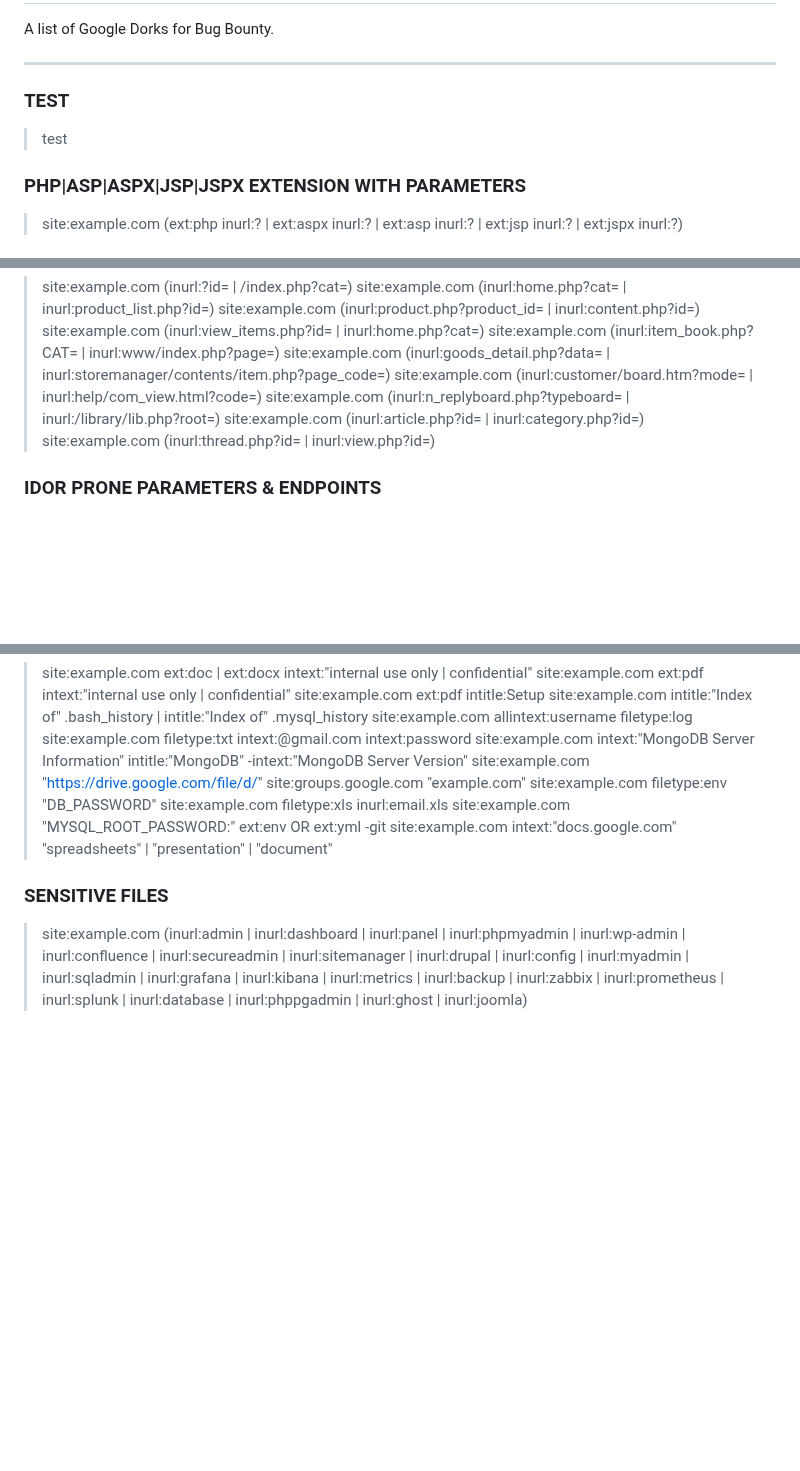
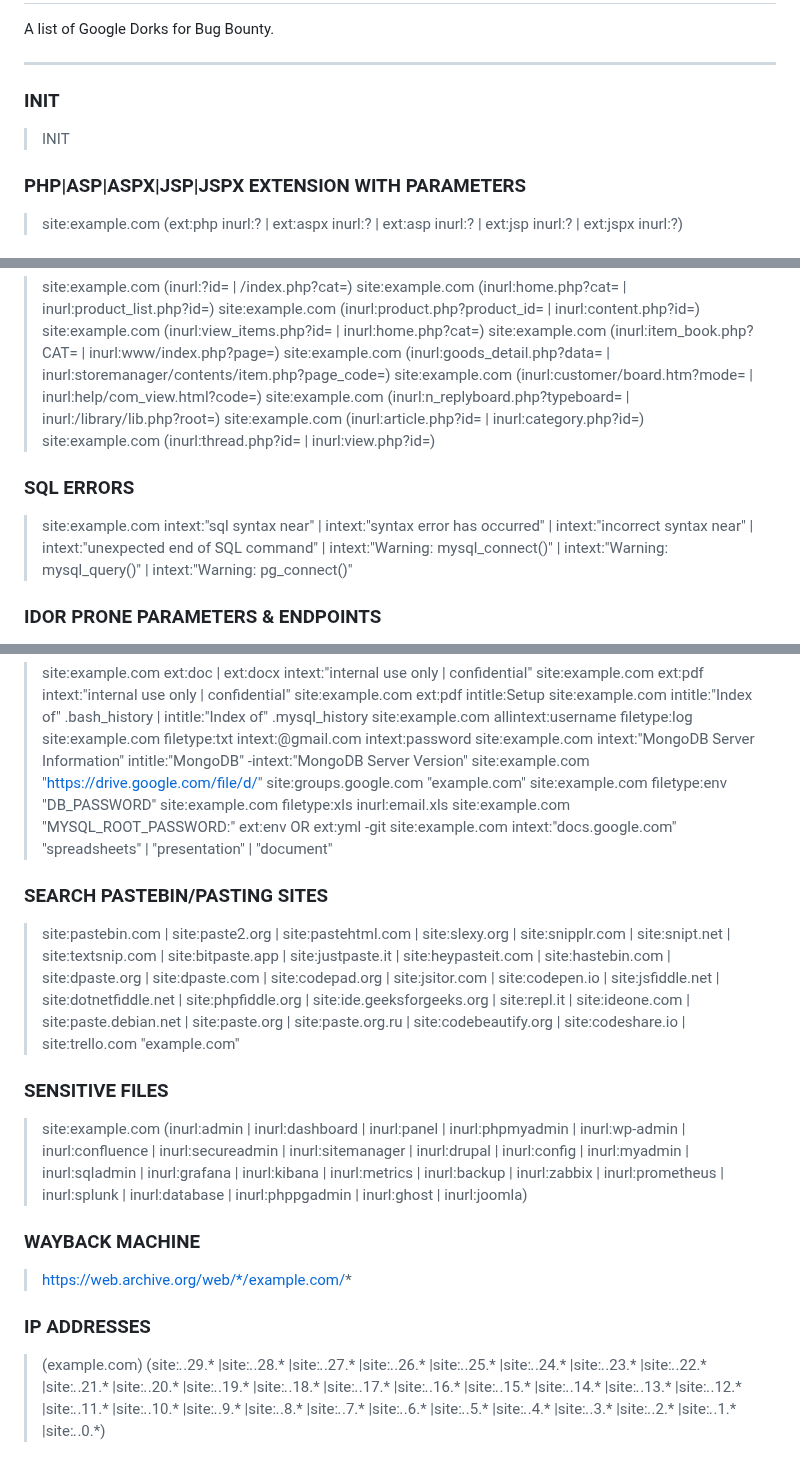
Before and after one commit to Vulnpire/bounty-search-engine, a Markdown page: dorks/google-dorks.md, 3 parts joined by grey strips. Rendered like a GitHub page; blank space fills up the shorter version.

Commit message:
more dorks

```diff
--- a/dorks/google-dorks.md
+++ b/dorks/google-dorks.md
@@ -3,8 +3,9 @@
 A list of Google Dorks for Bug Bounty.
 
 ---
-### TEST
-> test
+### INIT
+
+> INIT
 
 ### PHP|ASP|ASPX|JSP|JSPX EXTENSION WITH PARAMETERS
 
@@ -72,6 +73,10 @@ A list of Google Dorks for Bug Bounty.
 > site:example.com (inurl:article.php?id= | inurl:category.php?id=)
 > site:example.com (inurl:thread.php?id= | inurl:view.php?id=)
 
+### SQL ERRORS
+
+> site:example.com intext:"sql syntax near" | intext:"syntax error has occurred" | intext:"incorrect syntax near" | intext:"unexpected end of SQL command" | intext:"Warning: mysql_connect()" | intext:"Warning: mysql_query()" | intext:"Warning: pg_connect()"
+
 ### IDOR PRONE PARAMETERS & ENDPOINTS
 
 > site:example.com (inurl:?invoice= | inurl:api/user/ | inurl:showImage )
@@ -247,6 +253,18 @@ A list of Google Dorks for Bug Bounty.
 > site:example.com "MYSQL_ROOT_PASSWORD:" ext:env OR ext:yml -git
 > site:example.com intext:"docs.google.com" "spreadsheets" | "presentation" | "document"
 
+### SEARCH PASTEBIN/PASTING SITES
+
+> site:pastebin.com | site:paste2.org | site:pastehtml.com | site:slexy.org | site:snipplr.com | site:snipt.net | site:textsnip.com | site:bitpaste.app | site:justpaste.it | site:heypasteit.com | site:hastebin.com | site:dpaste.org | site:dpaste.com | site:codepad.org | site:jsitor.com | site:codepen.io | site:jsfiddle.net | site:dotnetfiddle.net | site:phpfiddle.org | site:ide.geeksforgeeks.org | site:repl.it | site:ideone.com | site:paste.debian.net | site:paste.org | site:paste.org.ru | site:codebeautify.org  | site:codeshare.io | site:trello.com "example.com"
+
 ### SENSITIVE FILES
 
 > site:example.com (inurl:admin | inurl:dashboard | inurl:panel | inurl:phpmyadmin | inurl:wp-admin | inurl:confluence | inurl:secureadmin | inurl:sitemanager | inurl:drupal | inurl:config | inurl:myadmin | inurl:sqladmin | inurl:grafana | inurl:kibana | inurl:metrics | inurl:backup | inurl:zabbix | inurl:prometheus | inurl:splunk | inurl:database | inurl:phppgadmin | inurl:ghost | inurl:joomla)
+
+### WAYBACK MACHINE
+
+> https://web.archive.org/web/*/example.com/*
+
+### IP ADDRESSES
+
+> (example.com) (site:*.*.29.* |site:*.*.28.* |site:*.*.27.* |site:*.*.26.* |site:*.*.25.* |site:*.*.24.* |site:*.*.23.* |site:*.*.22.* |site:*.*.21.* |site:*.*.20.* |site:*.*.19.* |site:*.*.18.* |site:*.*.17.* |site:*.*.16.* |site:*.*.15.* |site:*.*.14.* |site:*.*.13.* |site:*.*.12.* |site:*.*.11.* |site:*.*.10.* |site:*.*.9.* |site:*.*.8.* |site:*.*.7.* |site:*.*.6.* |site:*.*.5.* |site:*.*.4.* |site:*.*.3.* |site:*.*.2.* |site:*.*.1.* |site:*.*.0.*)
```
Also changed, not shown: other parts of dorks/google-dorks.md (+1 -0 lines).
